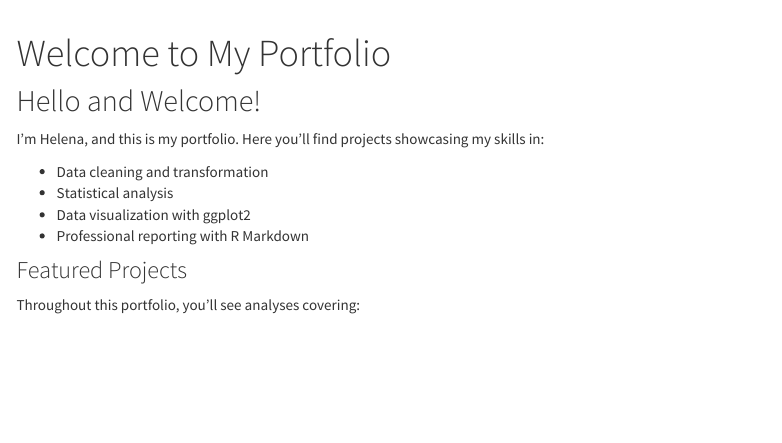
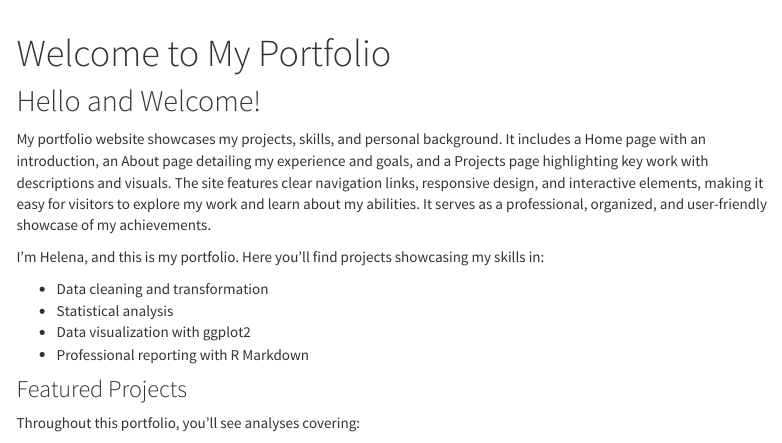
Before and after one commit to HelenaKHall/portfolio, an R Markdown document (Portfolio/index.Rmd): the page in a window 1100 px wide, from its top. Rendered offline with R 4.5, knitr and Pandoc, with nearby package versions; menus at the side of the page are left out.

Commit message:
Update index.Rmd

```diff
--- a/Portfolio/index.Rmd
+++ b/Portfolio/index.Rmd
@@ -4,6 +4,9 @@ title: "Welcome to My Portfolio"
 ---
 
 ## Hello and Welcome!
+
+My portfolio website showcases my projects, skills, and personal background. It includes a Home page with an introduction, an About page detailing my experience and goals, and a Projects page highlighting key work with descriptions and visuals. The site features clear navigation links, responsive design, and interactive elements, making it easy for visitors to explore my work and learn about my abilities. It serves as a professional, organized, and user-friendly showcase of my achievements.
+
 
 I'm Helena, and this is my portfolio. Here you'll find
 projects showcasing my skills in:
```
